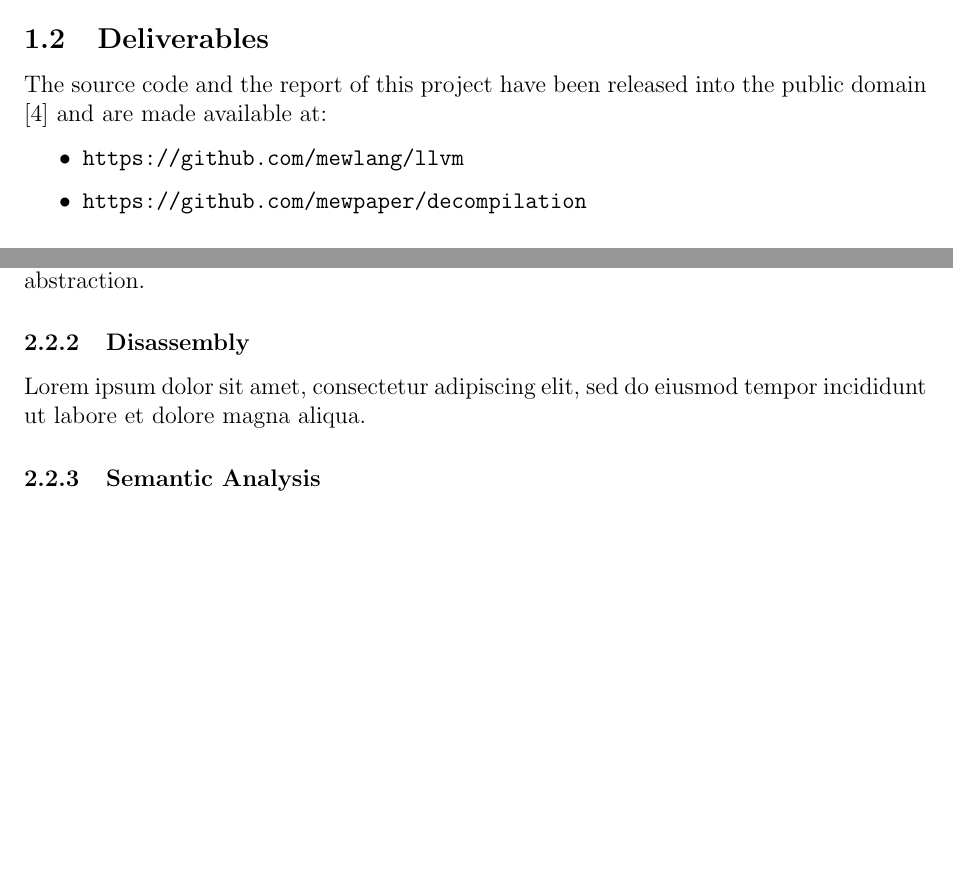
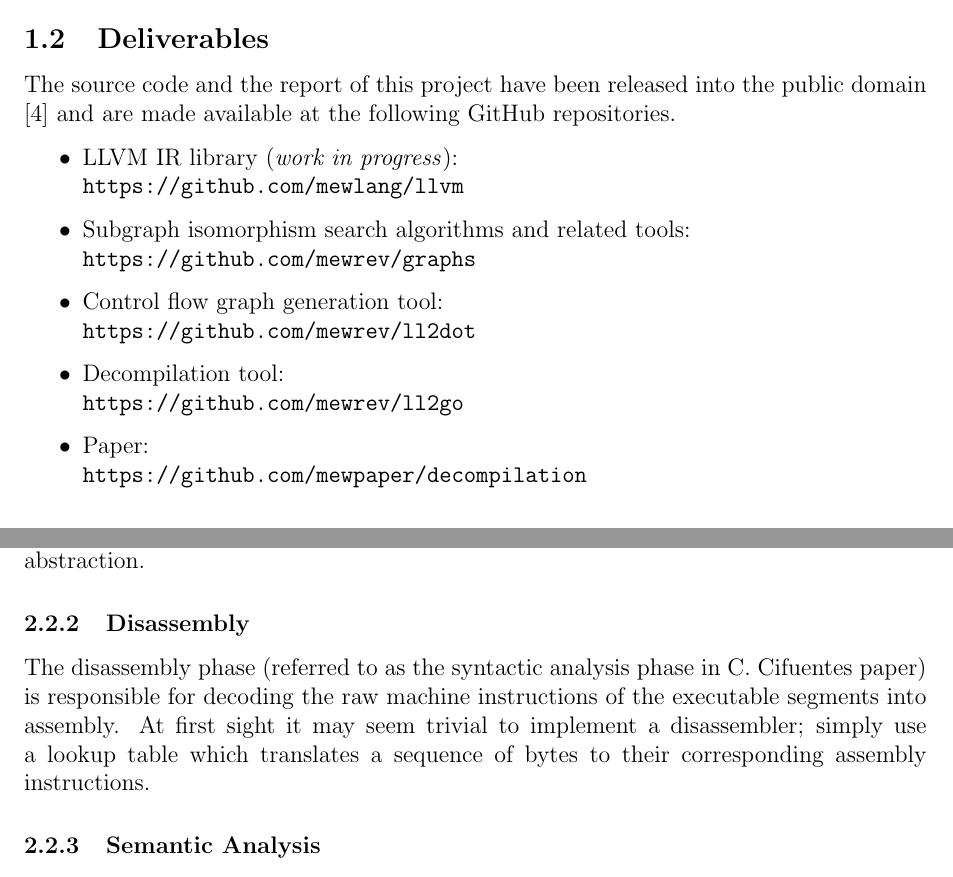
Before and after one commit to decomp/doc, a LaTeX paper (decompilation.tex): two parts of pages 5 and 11 of 26, joined at a grey line, cut so that both start at the same text, the shorter picture padded with empty space. Compiled offline with pdfLaTeX; a LaTeX package or settings file that is missing is left out.

Commit message:
report: List all deliverables. Add TODOs for several sections.

```diff
--- a/decompilation.tex
+++ b/decompilation.tex
@@ -32,7 +32,7 @@
 
 \title{Compositional Decompilation using LLVM IR}
 \author{Robin Eklind}
-\date{2014-10-04}
+\date{2014-10-04} % TODO: Update date before handing in.
 
 % Document
 
@@ -107,12 +107,13 @@ In order to achieve this aim, the author will:
 
 \subsection{Deliverables}
 
-% TODO: Add https://github.com/mewrev/decomp when it is created.
-
-The source code and the report of this project have been released into the public domain \cite{cc0} and are made available at:
+The source code and the report of this project have been released into the public domain \cite{cc0} and are made available at the following GitHub repositories.
 \begin{itemize}
-	\item \url{https://github.com/mewlang/llvm}
-	\item \url{https://github.com/mewpaper/decompilation}
+	\item LLVM IR library (\textit{work in progress}): \\ \url{https://github.com/mewlang/llvm}
+	\item Subgraph isomorphism search algorithms and related tools: \\ \url{https://github.com/mewrev/graphs}
+	\item Control flow graph generation tool: \\ \url{https://github.com/mewrev/ll2dot}
+	\item Decompilation tool: \\ \url{https://github.com/mewrev/ll2go}
+	\item Paper: \\ \url{https://github.com/mewpaper/decompilation}
 \end{itemize}
 
 % TODO: Specify the deliverables of the project after the development phase has finished. Use the text below as a basis.
@@ -262,15 +263,39 @@ As demonstrated in section \ref{executable_anatomy} parsing even a simple \texti
 
 \subsubsection{Disassembly}
 
-% TODO: refer to the syntactic analysis phase in C. Cifuentes.
+The disassembly phase (referred to as the syntactic analysis phase in C. Cifuentes paper) is responsible for decoding the raw machine instructions of the executable segments into assembly. At first sight it may seem trivial to implement a disassembler; simply use a lookup table which translates a sequence of bytes to their corresponding assembly instructions.
 
-Lorem ipsum dolor sit amet, consectetur adipiscing elit, sed do eiusmod tempor incididunt ut labore et dolore magna aliqua.
+% TODO: Introduce the various approaches and highlight their individual
+% strengths and weaknesses.
+%
+% NAIVE APPROACH: linear descent disassemblers.
+% PROBLEM: Highlight problems with linear descent disassemblers.
+%    - rodata (e.g. "hello world") and jump tables in code.
+%
+% SOLUTION: recursive descent disassemblers.
+% PROBLEM: Highlight problems with recursive descent disassemblers.
+%    - Distinguish between code and data (e.g. find entry points of functions).
+%      Not add functions are directly referred to (e.g. callback functions which
+%      are commonly used by GUI applications).
+%    - Easy to fool.
+%       xor eax, eax
+%       cmp eax, 0
+%       jz foo+1 ; Cannot disassembly both foo and foo+1.
+% foo:
+%       add eax, 3
+%
+% SOLUTION: symbolic execution engines.
+% PROBLEM: security, performance, ...?
 
 % ~~~ [ Semantic Analysis ] ~~~~~~~~~~~~~~~~~~~~~~~~~~~~~~~~~~~~~~~~~~~~~~~~~~~~
 
 \subsubsection{Semantic Analysis}
 
 Lorem ipsum dolor sit amet, consectetur adipiscing elit, sed do eiusmod tempor incididunt ut labore et dolore magna aliqua.
+
+% TODO: Ideoms
+%    - 64-bit binops
+%    - xor eax, eax ; eax = 0
 
 % ~~~ [ Intermediate Code Generation ] ~~~~~~~~~~~~~~~~~~~~~~~~~~~~~~~~~~~~~~~~~
 
```
Also changed, not shown: decompilation.tex (19 more changed lines).
